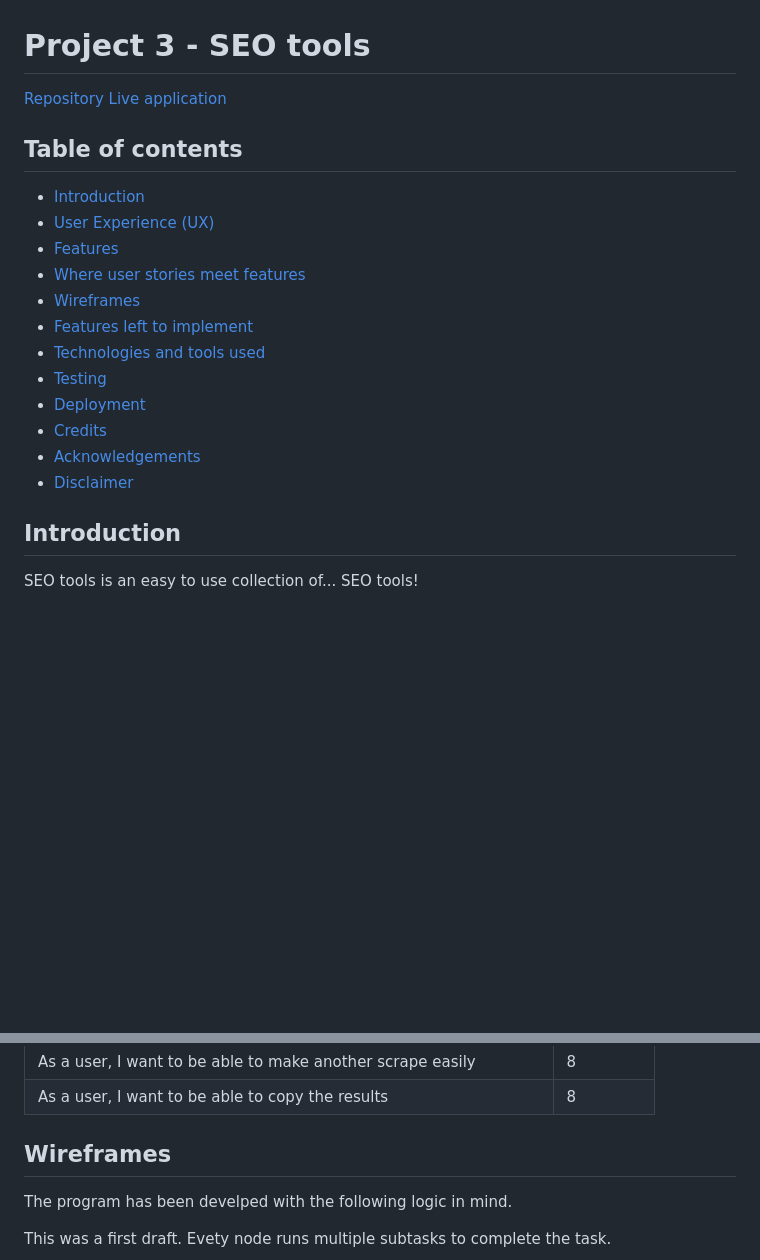
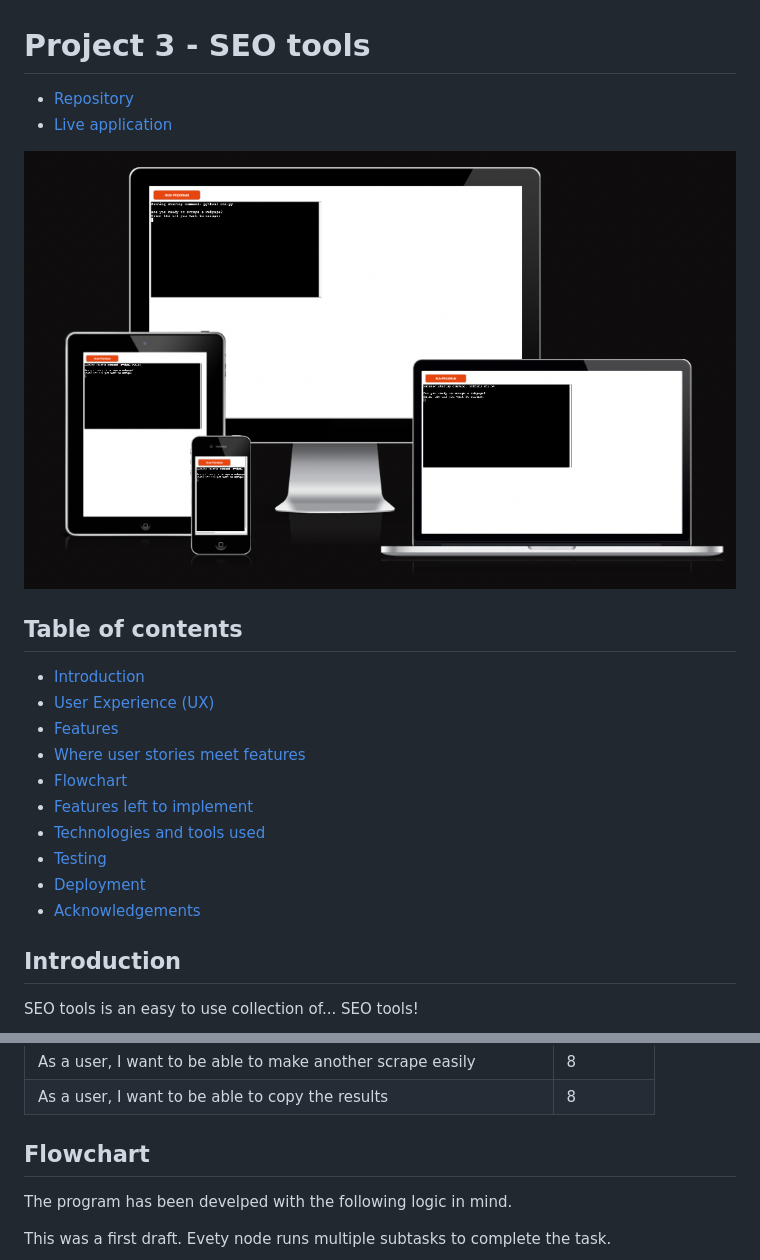
Before and after one commit to jannis-kiriasis/seo-tools, a Markdown page: README.md, 2 parts joined by grey strips. GitHub-like rendering; pictures changed too: README-files/Iamresponsive.png (added); blank space fills up the shorter version.

Commit message:
Add iamresponsive app screenshot.

```diff
--- a/README.md
+++ b/README.md
@@ -1,21 +1,21 @@
 # Project 3 - SEO tools
 
-[Repository](https://github.com/jannis-kiriasis/seo-tools)
-[Live application](https://jk-seo-tools.herokuapp.com/)
+- [Repository](https://github.com/jannis-kiriasis/seo-tools)
+- [Live application](https://jk-seo-tools.herokuapp.com/)
+
+![Iamresponsive](./README-files/Iamresponsive.png)
 
 ## Table of contents
 -   [Introduction](#introduction)
 -	[User Experience (UX)](#user-experience-ux---user-stories)
 -	[Features](#features)
 -	[Where user stories meet features](#where-user-stories-meet-features)
--	[Wireframes](#wireframes)
+-	[Flowchart](#flowchart)
 -   [Features left to implement](#features-left-to-implement)
 -	[Technologies and tools used](#technologies-and-tools-used)
 -	[Testing](#testing)
 -	[Deployment](#deployment)
--	[Credits](#credits)
 -   [Acknowledgements](#acknowledgements)
--   [Disclaimer](#disclaimer)
 
 ## Introduction
 
@@ -193,7 +193,7 @@ The features are numbered and the same feature numbers appear in the table below
 | As a user, I want to be able to make another scrape easily           | 8        |
 | As a user, I want to be able to copy the results                     | 8        |
 
-## Wireframes
+## Flowchart
 
 The program has been develped with the following logic in mind.
 
```
Also changed, not shown: 1 other file.
